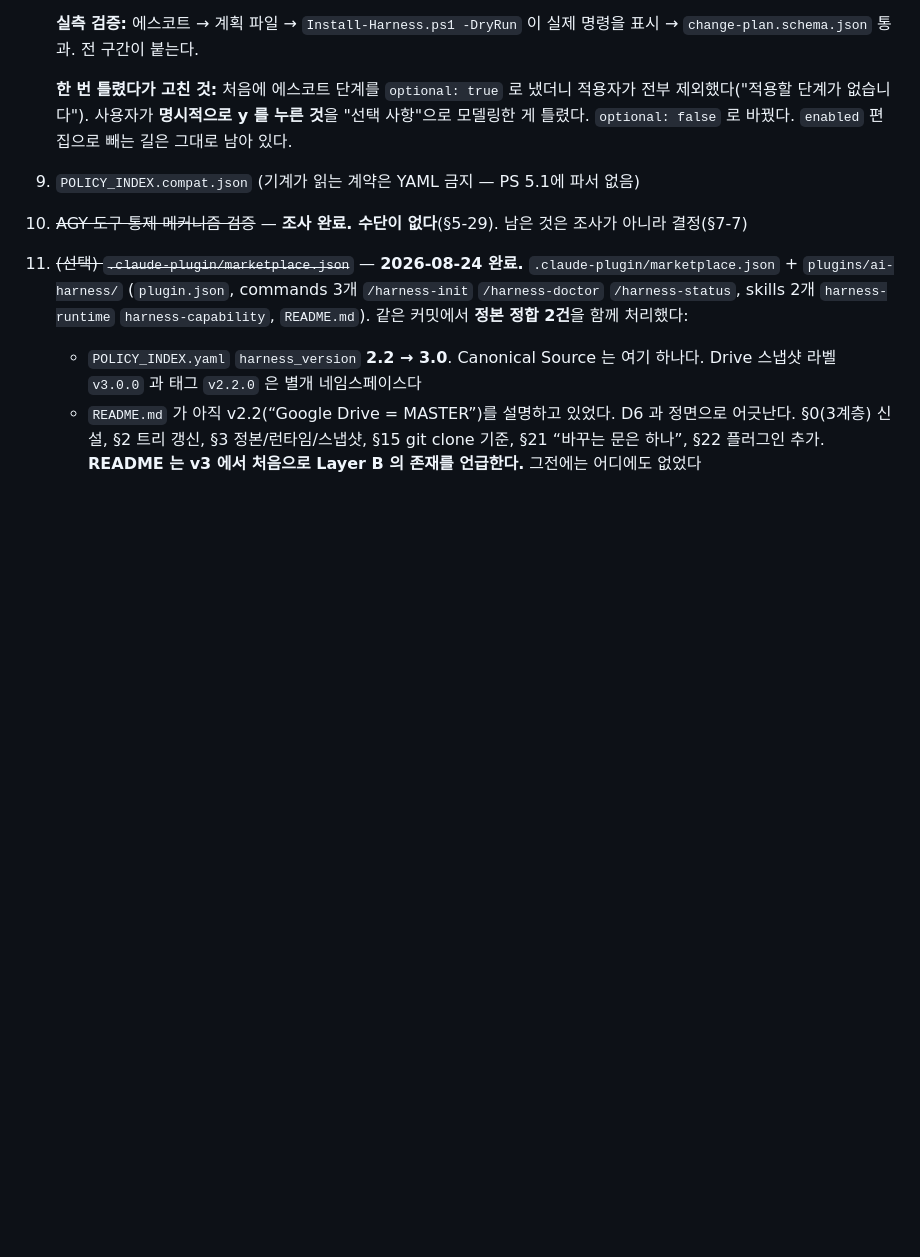
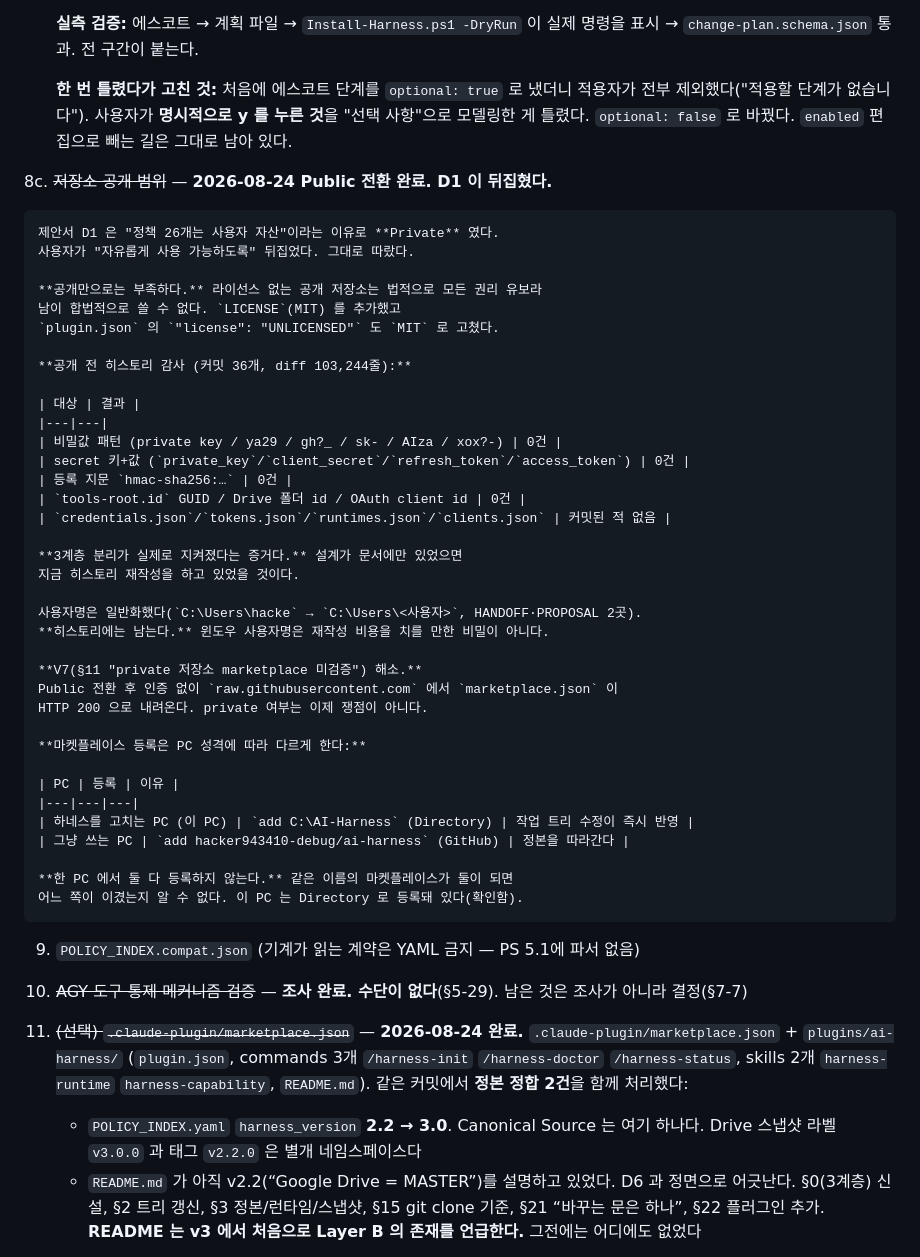
Before and after one commit to hacker943410-debug/ai-harness, a Markdown page: proposals/HANDOFF.md, the part around the change. Drawn GitHub-style; blank space fills up the shorter version.

Commit message:
docs: HANDOFF — Public 전환 기록, D1 뒤집힘과 V7 해소
D1  저장소 공개 범위  Private -> Public (사용자 결정)
V7  private 저장소 marketplace 미검증 -> 쟁점 소멸.
    Public 전환 후 인증 없이 raw.githubusercontent.com 에서
    marketplace.json 이 HTTP 200 으로 내려오는 것을 확인했다.

공개 전 히스토리 감사 결과를 표로 남겼다. 커밋 36개, diff 103244줄에서
비밀값 0건, 머신 식별자 0건. 3계층 분리가 실제로 지켜졌다는 증거다.

마켓플레이스 등록을 PC 성격별로 나눠 적었다.
하네스를 고치는 PC 는 Directory(C:\AI-Harness), 그냥 쓰는 PC 는 GitHub.
한 PC 에서 둘 다 등록하면 같은 이름이 겹쳐 어느 쪽이 이겼는지 알 수 없다.

```diff
--- a/proposals/HANDOFF.md
+++ b/proposals/HANDOFF.md
@@ -330,6 +330,45 @@ M5 에서 도구 루트 양쪽은 잠갔지만 정작 실행되는 `.ps1` 과
     "선택 사항"으로 모델링한 게 틀렸다. `optional: false` 로 바꿨다.
     `enabled` 편집으로 빼는 길은 그대로 남아 있다.
 
+8c. ~~저장소 공개 범위~~ — **2026-08-24 Public 전환 완료. D1 이 뒤집혔다.**
+
+    제안서 D1 은 "정책 26개는 사용자 자산"이라는 이유로 **Private** 였다.
+    사용자가 "자유롭게 사용 가능하도록" 뒤집었다. 그대로 따랐다.
+
+    **공개만으로는 부족하다.** 라이선스 없는 공개 저장소는 법적으로 모든 권리 유보라
+    남이 합법적으로 쓸 수 없다. `LICENSE`(MIT) 를 추가했고
+    `plugin.json` 의 `"license": "UNLICENSED"` 도 `MIT` 로 고쳤다.
+
+    **공개 전 히스토리 감사 (커밋 36개, diff 103,244줄):**
+
+    | 대상 | 결과 |
+    |---|---|
+    | 비밀값 패턴 (private key / ya29 / gh?_ / sk- / AIza / xox?-) | 0건 |
+    | secret 키+값 (`private_key`/`client_secret`/`refresh_token`/`access_token`) | 0건 |
+    | 등록 지문 `hmac-sha256:…` | 0건 |
+    | `tools-root.id` GUID / Drive 폴더 id / OAuth client id | 0건 |
+    | `credentials.json`/`tokens.json`/`runtimes.json`/`clients.json` | 커밋된 적 없음 |
+
+    **3계층 분리가 실제로 지켜졌다는 증거다.** 설계가 문서에만 있었으면
+    지금 히스토리 재작성을 하고 있었을 것이다.
+
+    사용자명은 일반화했다(`C:\Users\hacke` → `C:\Users\<사용자>`, HANDOFF·PROPOSAL 2곳).
+    **히스토리에는 남는다.** 윈도우 사용자명은 재작성 비용을 치를 만한 비밀이 아니다.
+
+    **V7(§11 "private 저장소 marketplace 미검증") 해소.**
+    Public 전환 후 인증 없이 `raw.githubusercontent.com` 에서 `marketplace.json` 이
+    HTTP 200 으로 내려온다. private 여부는 이제 쟁점이 아니다.
+
+    **마켓플레이스 등록은 PC 성격에 따라 다르게 한다:**
+
+    | PC | 등록 | 이유 |
+    |---|---|---|
+    | 하네스를 고치는 PC (이 PC) | `add C:\AI-Harness` (Directory) | 작업 트리 수정이 즉시 반영 |
+    | 그냥 쓰는 PC | `add hacker943410-debug/ai-harness` (GitHub) | 정본을 따라간다 |
+
+    **한 PC 에서 둘 다 등록하지 않는다.** 같은 이름의 마켓플레이스가 둘이 되면
+    어느 쪽이 이겼는지 알 수 없다. 이 PC 는 Directory 로 등록돼 있다(확인함).
+
 9. `POLICY_INDEX.compat.json` (기계가 읽는 계약은 YAML 금지 — PS 5.1에 파서 없음)
 10. ~~AGY 도구 통제 메커니즘 검증~~ — **조사 완료. 수단이 없다**(§5-29). 남은 것은 조사가 아니라 결정(§7-7)
 11. ~~(선택) `.claude-plugin/marketplace.json`~~ — **2026-08-24 완료.**
```
